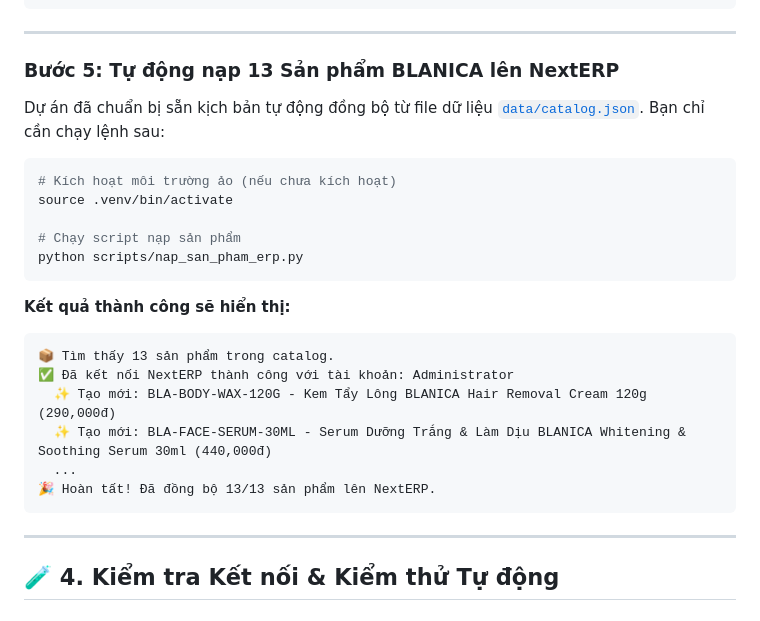
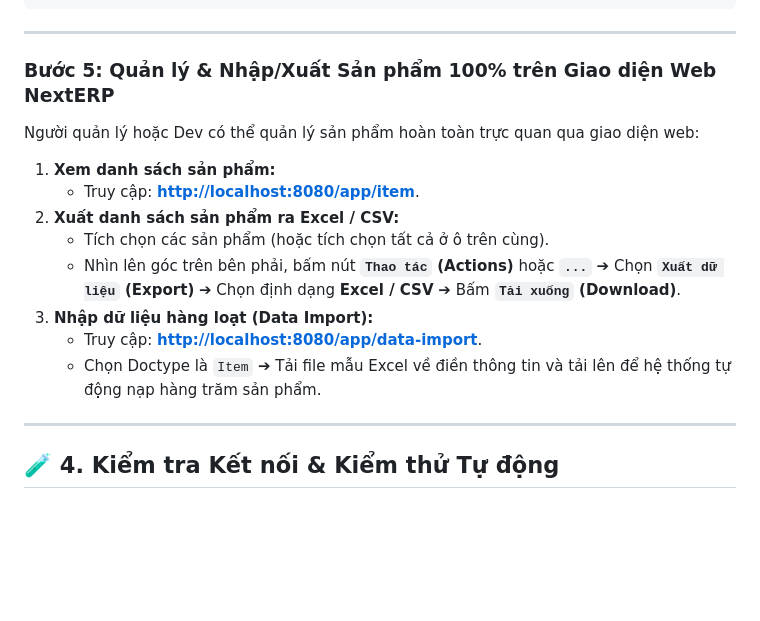
Before and after one commit to Harry-Kien/MarketingAgentDashboard, a Markdown page: docs/huong-dan-thiet-lap-erp.md, the part around the change. Rendered like a GitHub page; blank space fills up the shorter version.

Commit message:
docs(erp): cap nhat huong dan su dung tinh nang xuat nhap du lieu tren Web UI cho nguoi quan ly

````diff
--- a/docs/huong-dan-thiet-lap-erp.md
+++ b/docs/huong-dan-thiet-lap-erp.md
@@ -90,27 +90,18 @@ NEXTERP_API_SECRET=dán_api_secret_vào_đây
 
 ---
 
-### Bước 5: Tự động nạp 13 Sản phẩm BLANICA lên NextERP
+### Bước 5: Quản lý & Nhập/Xuất Sản phẩm 100% trên Giao diện Web NextERP
 
-Dự án đã chuẩn bị sẵn kịch bản tự động đồng bộ từ file dữ liệu [`data/catalog.json`](file:///Users/huynhlehoaibao/Documents/AIAgent_mar/data/catalog.json). Bạn chỉ cần chạy lệnh sau:
+Người quản lý hoặc Dev có thể quản lý sản phẩm hoàn toàn trực quan qua giao diện web:
 
-```bash
-# Kích hoạt môi trường ảo (nếu chưa kích hoạt)
-source .venv/bin/activate
-
-# Chạy script nạp sản phẩm
-python scripts/nap_san_pham_erp.py
-```
-
-**Kết quả thành công sẽ hiển thị:**
-```text
-📦 Tìm thấy 13 sản phẩm trong catalog.
-✅ Đã kết nối NextERP thành công với tài khoản: Administrator
-  ✨ Tạo mới: BLA-BODY-WAX-120G - Kem Tẩy Lông BLANICA Hair Removal Cream 120g (290,000đ)
-  ✨ Tạo mới: BLA-FACE-SERUM-30ML - Serum Dưỡng Trắng & Làm Dịu BLANICA Whitening & Soothing Serum 30ml (440,000đ)
-  ...
-🎉 Hoàn tất! Đã đồng bộ 13/13 sản phẩm lên NextERP.
-```
+1. **Xem danh sách sản phẩm:**
+   * Truy cập: **[http://localhost:8080/app/item](http://localhost:8080/app/item)**.
+2. **Xuất danh sách sản phẩm ra Excel / CSV:**
+   * Tích chọn các sản phẩm (hoặc tích chọn tất cả ở ô trên cùng).
+   * Nhìn lên góc trên bên phải, bấm nút **`Thao tác` (Actions)** hoặc **`...`** ➔ Chọn **`Xuất dữ liệu` (Export)** ➔ Chọn định dạng **Excel / CSV** ➔ Bấm **`Tải xuống` (Download)**.
+3. **Nhập dữ liệu hàng loạt (Data Import):**
+   * Truy cập: **[http://localhost:8080/app/data-import](http://localhost:8080/app/data-import)**.
+   * Chọn Doctype là `Item` ➔ Tải file mẫu Excel về điền thông tin và tải lên để hệ thống tự động nạp hàng trăm sản phẩm.
 
 ---
 
````
